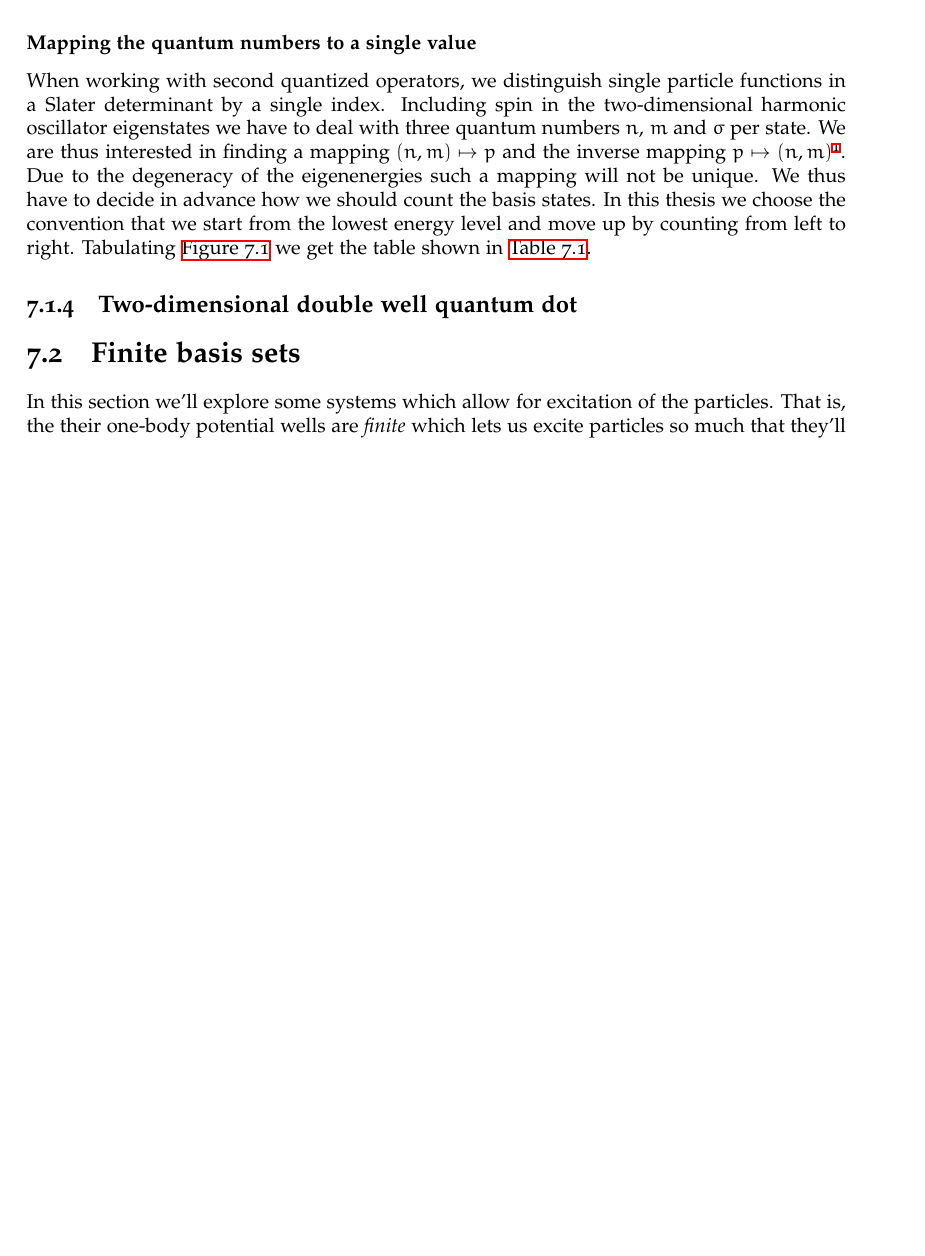
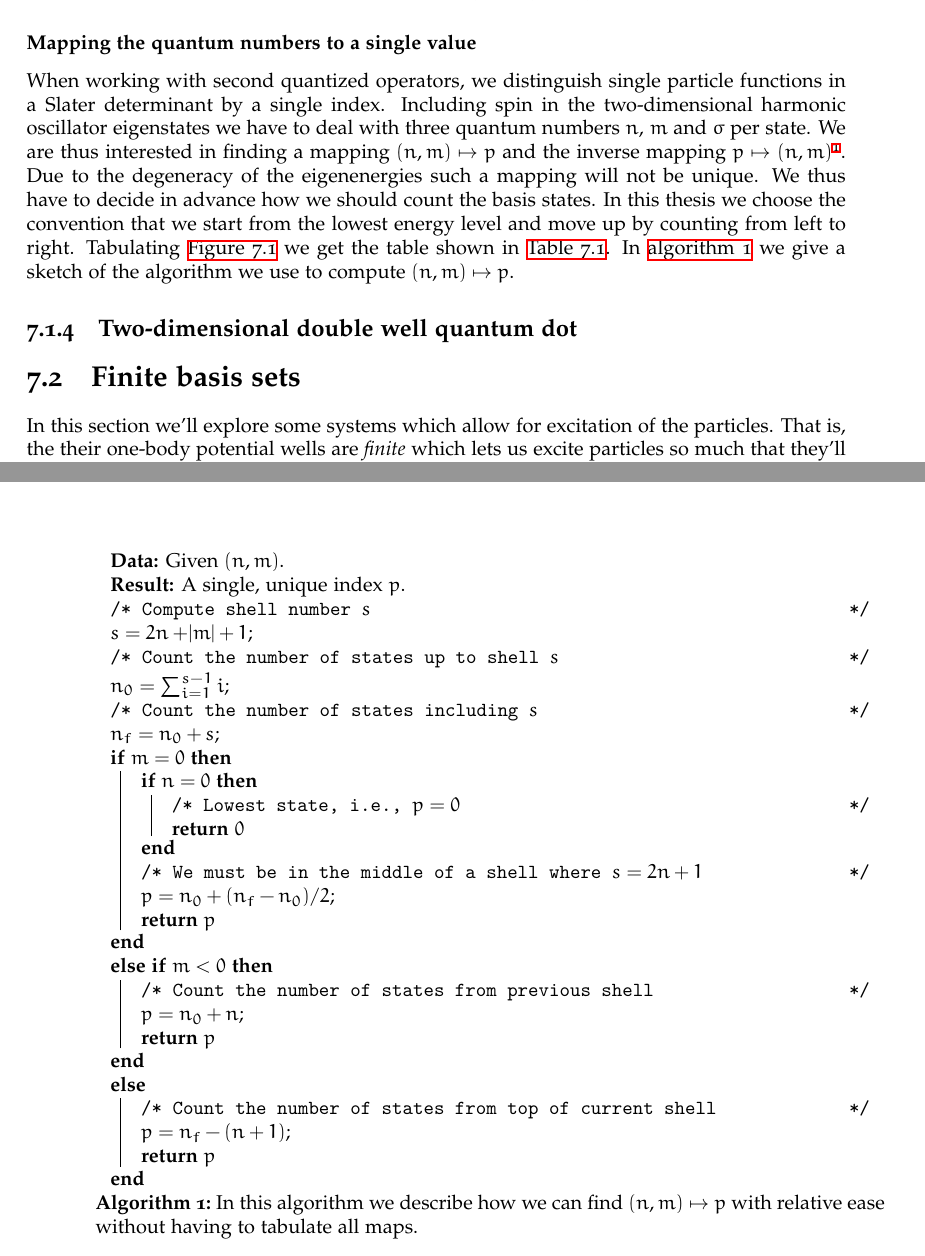
Before and after one commit to Schoyen/master-thesis, a LaTeX thesis (main.tex, which reads packages.sty, theory/quantum-systems/quantum-dots.tex): part of page 31 of 48 before the commit and two parts of pages 31 and 32 of 48 after it, the two joined at a grey line, cut so that both start at the same text, the shorter picture padded with empty space. Compiled offline with XeLaTeX.

Commit message:
Add mapping algorithm

```diff
--- a/packages.sty
+++ b/packages.sty
@@ -17,6 +17,7 @@
 \usepackage{epigraph}
 \usepackage{commath}
 \usepackage{tikz}
+\usepackage{algorithm2e}
 
 \newcommand{\vf}[1]{\mathbf{#1}}
 \newcommand{\vfg}[1]{\boldsymbol{#1}}
--- a/theory/quantum-systems/quantum-dots.tex
+++ b/theory/quantum-systems/quantum-dots.tex
@@ -211,5 +212,41 @@
                 \end{tabular}
                 \label{tab:2dho-mapping}
             \end{table}
+            In \autoref{alg:nm-to-p} we give a sketch of the algorithm we use
+            to compute $(n, m) \mapsto p$.
+            \begin{algorithm}
+                \KwData{Given $(n, m)$.}
+                \KwResult{A single, unique index $p$.}
+                \tcc{Compute shell number $s$}
+                $s = 2n + \abs{m} + 1$\;
+                \tcc{Count the number of states up to shell $s$}
+                $n_0 = \sum_{i = 1}^{s - 1} i$\;
+                \tcc{Count the number of states including $s$}
+                $n_f = n_0 + s$\;
+
+                \If{$m = 0$}{
+                    \If{$n = 0$}{
+                        \tcc{Lowest state, i.e., $p = 0$}
+                        \KwRet{$0$}
+                    }
+                    \tcc{We must be in the middle of a shell where $s = 2n + 1$}
+                    $p = n_0 + (n_f - n_0)/2$\;
+                    \KwRet{$p$}
+                }
+                \ElseIf{$m < 0$}{
+                    \tcc{Count the number of states from previous shell}
+                    $p = n_0 + n$\;
+                    \KwRet{$p$}
+                }
+                \Else{
+                    \tcc{Count the number of states from top of current shell}
+                    $p = n_f - (n + 1)$\;
+                    \KwRet{$p$}
+                }
+                \caption{In this algorithm we describe how we can find $(n, m)
+                \mapsto p$ with relative ease without having to tabulate all maps.}
+                \label{alg:nm-to-p}
+            \end{algorithm}
+
 
     \subsection{Two-dimensional double well quantum dot}
```
Also changed, not shown: theory/quantum-systems/quantum-dots.tex (19 more changed lines).
